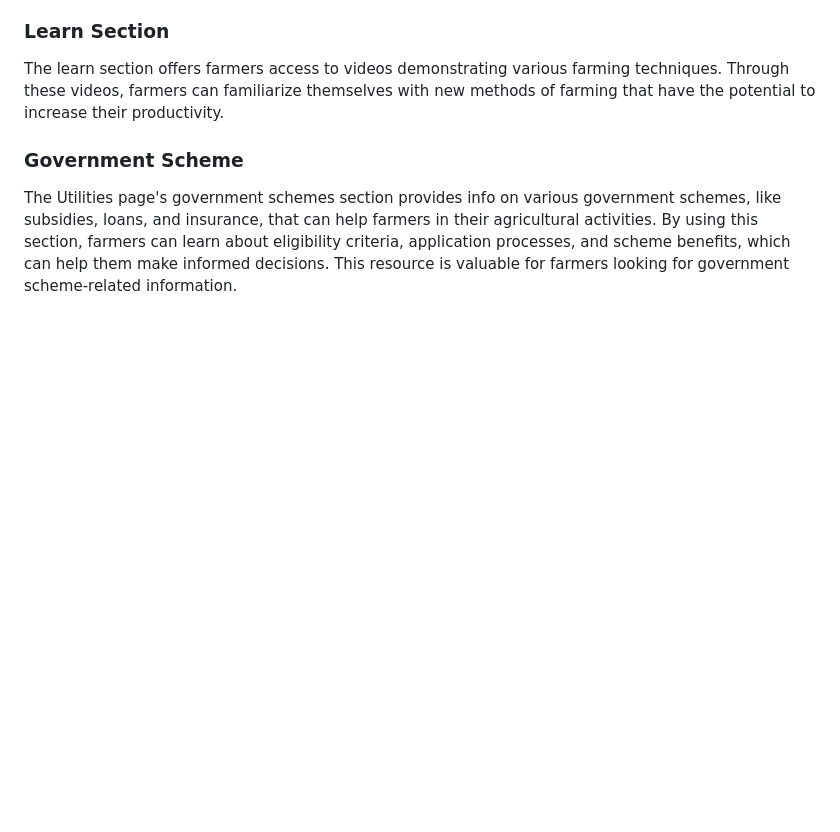
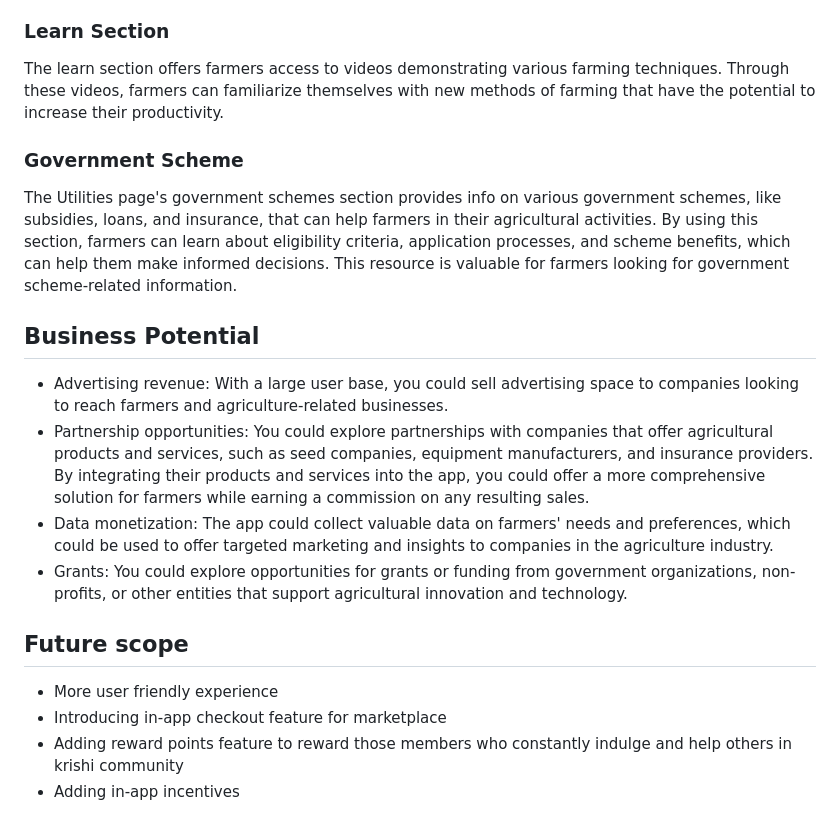
Before and after one commit to anups1ngh/Sugam-Krishi, a Markdown page: README.md, the part around the change. GitHub-like rendering; blank space fills up the shorter version.

```diff
--- a/README.md
+++ b/README.md
@@ -27,3 +27,15 @@ The learn section offers farmers access to videos demonstrating various farming
 
 ### Government Scheme
 The Utilities page's government schemes section provides info on various government schemes, like subsidies, loans, and insurance, that can help farmers in their agricultural activities. By using this section, farmers can learn about eligibility criteria, application processes, and scheme benefits, which can help them make informed decisions. This resource is valuable for farmers looking for government scheme-related information.
+
+## Business Potential
+- Advertising revenue: With a large user base, you could sell advertising space to companies looking to reach farmers and agriculture-related businesses.
+- Partnership opportunities: You could explore partnerships with companies that offer agricultural products and services, such as seed companies, equipment manufacturers, and insurance providers. By integrating their products and services into the app, you could offer a more comprehensive solution for farmers while earning a commission on any resulting sales.
+- Data monetization: The app could collect valuable data on farmers' needs and preferences, which could be used to offer targeted marketing and insights to companies in the agriculture industry.
+- Grants: You could explore opportunities for grants or funding from government organizations, non-profits, or other entities that support agricultural innovation and technology.
+
+## Future scope
+- More user friendly experience
+- Introducing in-app checkout feature for marketplace
+- Adding reward points feature to reward those members who constantly indulge and help others in krishi community
+- Adding in-app incentives
```
